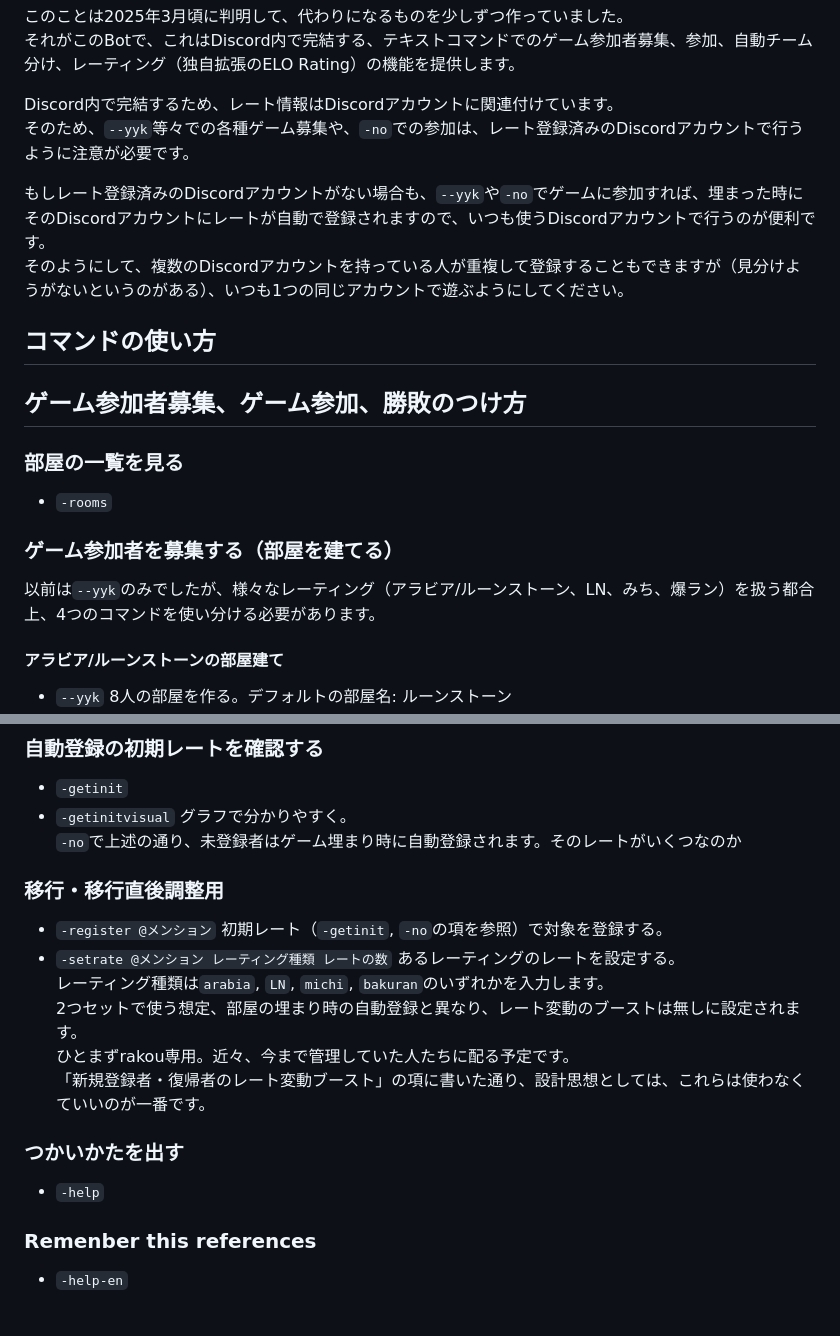
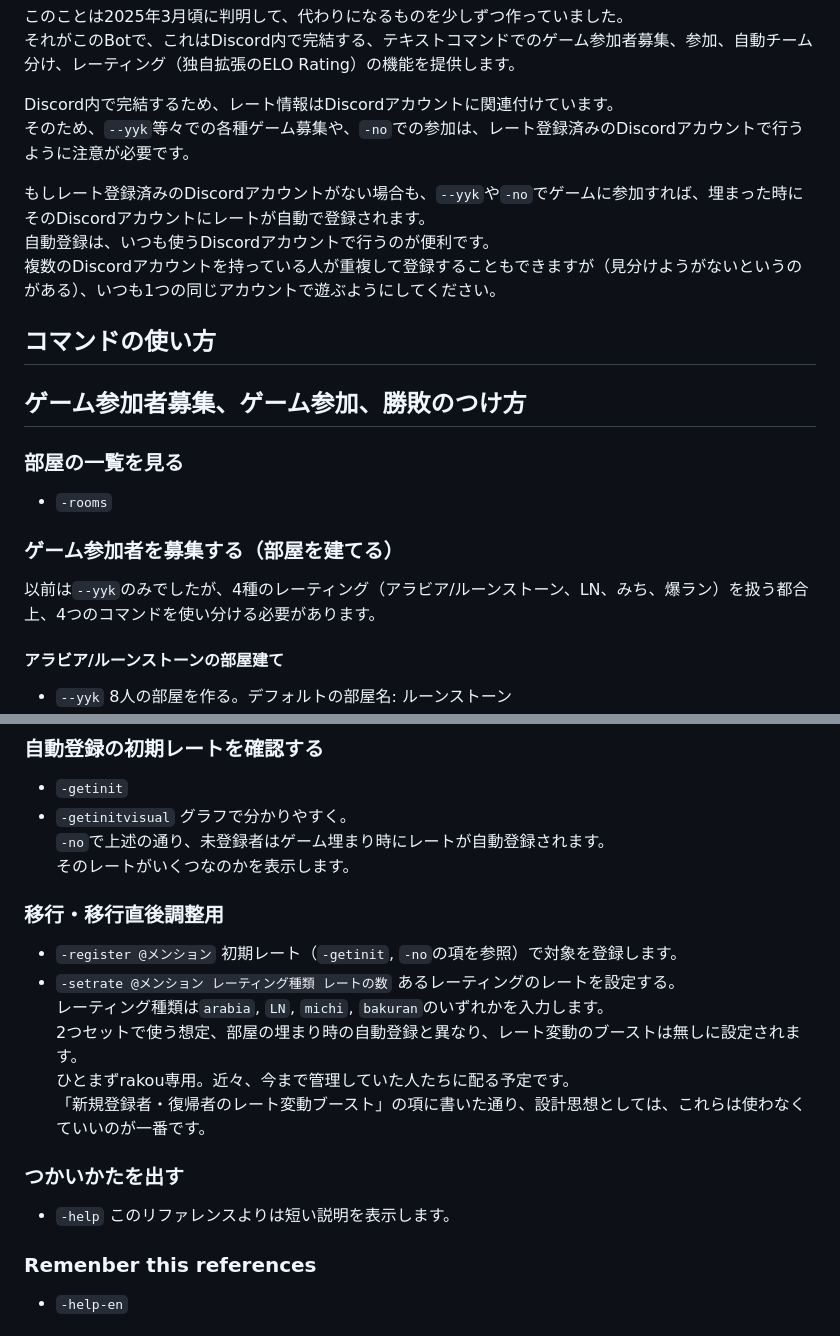
Before and after one commit to rakou1986/open-aoe2-jp, a Markdown page: README.md, 2 parts joined by grey strips. Rendered like a GitHub page.

Commit message:
文言調節

```diff
--- a/README.md
+++ b/README.md
@@ -13,8 +13,9 @@
 Discord内で完結するため、レート情報はDiscordアカウントに関連付けています。
 そのため、`--yyk`等々での各種ゲーム募集や、`-no`での参加は、レート登録済みのDiscordアカウントで行うように注意が必要です。
 
-もしレート登録済みのDiscordアカウントがない場合も、`--yyk`や`-no`でゲームに参加すれば、埋まった時にそのDiscordアカウントにレートが自動で登録されますので、いつも使うDiscordアカウントで行うのが便利です。
-そのようにして、複数のDiscordアカウントを持っている人が重複して登録することもできますが（見分けようがないというのがある）、いつも1つの同じアカウントで遊ぶようにしてください。
+もしレート登録済みのDiscordアカウントがない場合も、`--yyk`や`-no`でゲームに参加すれば、埋まった時にそのDiscordアカウントにレートが自動で登録されます。
+自動登録は、いつも使うDiscordアカウントで行うのが便利です。
+複数のDiscordアカウントを持っている人が重複して登録することもできますが（見分けようがないというのがある）、いつも1つの同じアカウントで遊ぶようにしてください。
 
 ## コマンドの使い方
 
@@ -24,7 +25,7 @@ Discord内で完結するため、レート情報はDiscordアカウントに関
 - `-rooms`
 
 ### ゲーム参加者を募集する（部屋を建てる）
-以前は`--yyk`のみでしたが、様々なレーティング（アラビア/ルーンストーン、LN、みち、爆ラン）を扱う都合上、4つのコマンドを使い分ける必要があります。
+以前は`--yyk`のみでしたが、4種のレーティング（アラビア/ルーンストーン、LN、みち、爆ラン）を扱う都合上、4つのコマンドを使い分ける必要があります。
 
 #### アラビア/ルーンストーンの部屋建て
 - `--yyk` 8人の部屋を作る。デフォルトの部屋名: ルーンストーン
@@ -127,10 +128,11 @@ Tekumakumayakonn is the most famous magical words in Japan. Anyone can use it ea
 ### 自動登録の初期レートを確認する
 - `-getinit`
 - `-getinitvisual` グラフで分かりやすく。
-`-no`で上述の通り、未登録者はゲーム埋まり時に自動登録されます。そのレートがいくつなのか
+`-no`で上述の通り、未登録者はゲーム埋まり時にレートが自動登録されます。
+そのレートがいくつなのかを表示します。
 
 ### 移行・移行直後調整用
-- `-register @メンション` 初期レート（`-getinit`, `-no`の項を参照）で対象を登録する。
+- `-register @メンション` 初期レート（`-getinit`, `-no`の項を参照）で対象を登録します。
 - `-setrate @メンション レーティング種類 レートの数` あるレーティングのレートを設定する。
 レーティング種類は`arabia`, `LN`, `michi`, `bakuran`のいずれかを入力します。
 2つセットで使う想定、部屋の埋まり時の自動登録と異なり、レート変動のブーストは無しに設定されます。
@@ -138,7 +140,7 @@ Tekumakumayakonn is the most famous magical words in Japan. Anyone can use it ea
 「新規登録者・復帰者のレート変動ブースト」の項に書いた通り、設計思想としては、これらは使わなくていいのが一番です。
 
 ### つかいかたを出す
-- `-help`
+- `-help` このリファレンスよりは短い説明を表示します。
 
 ### Remenber this references
 - `-help-en`
```
